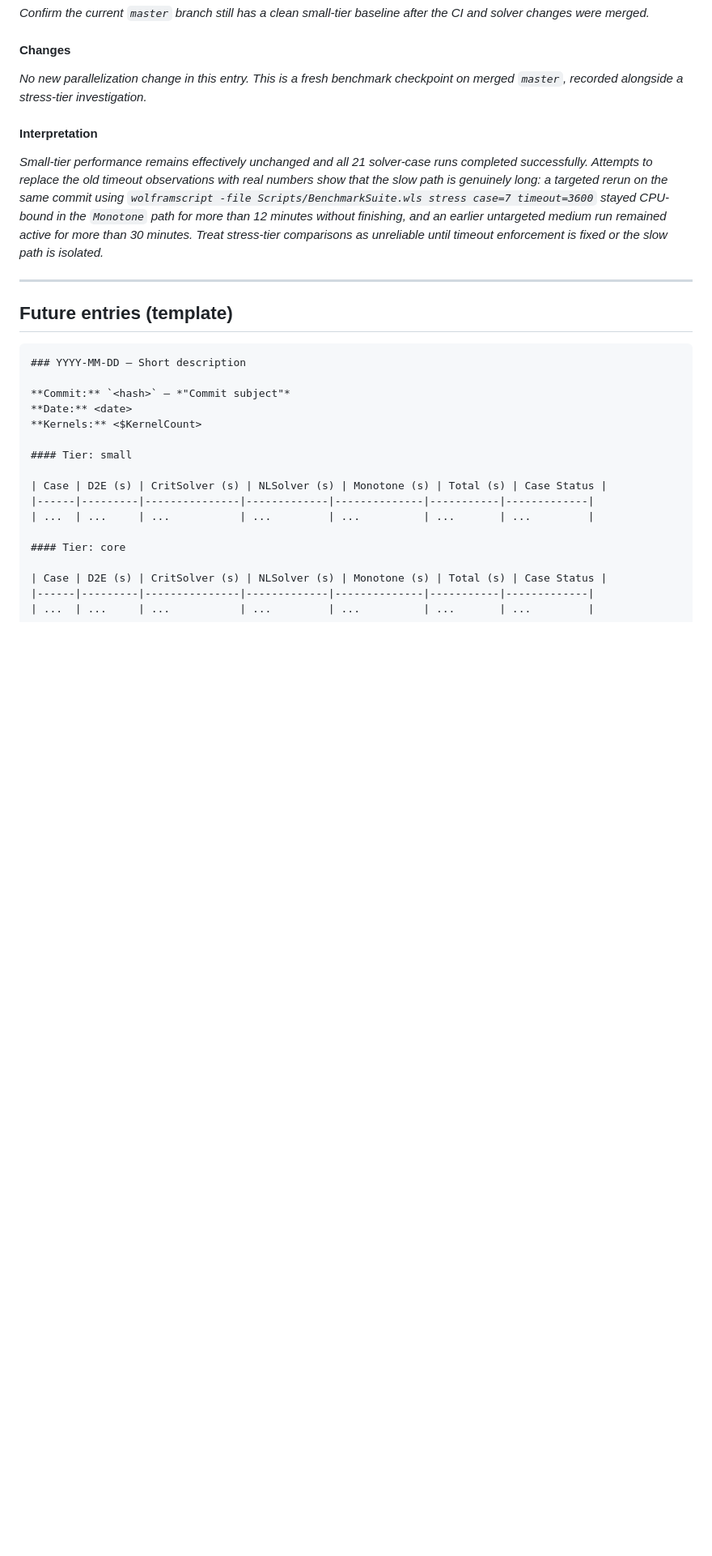
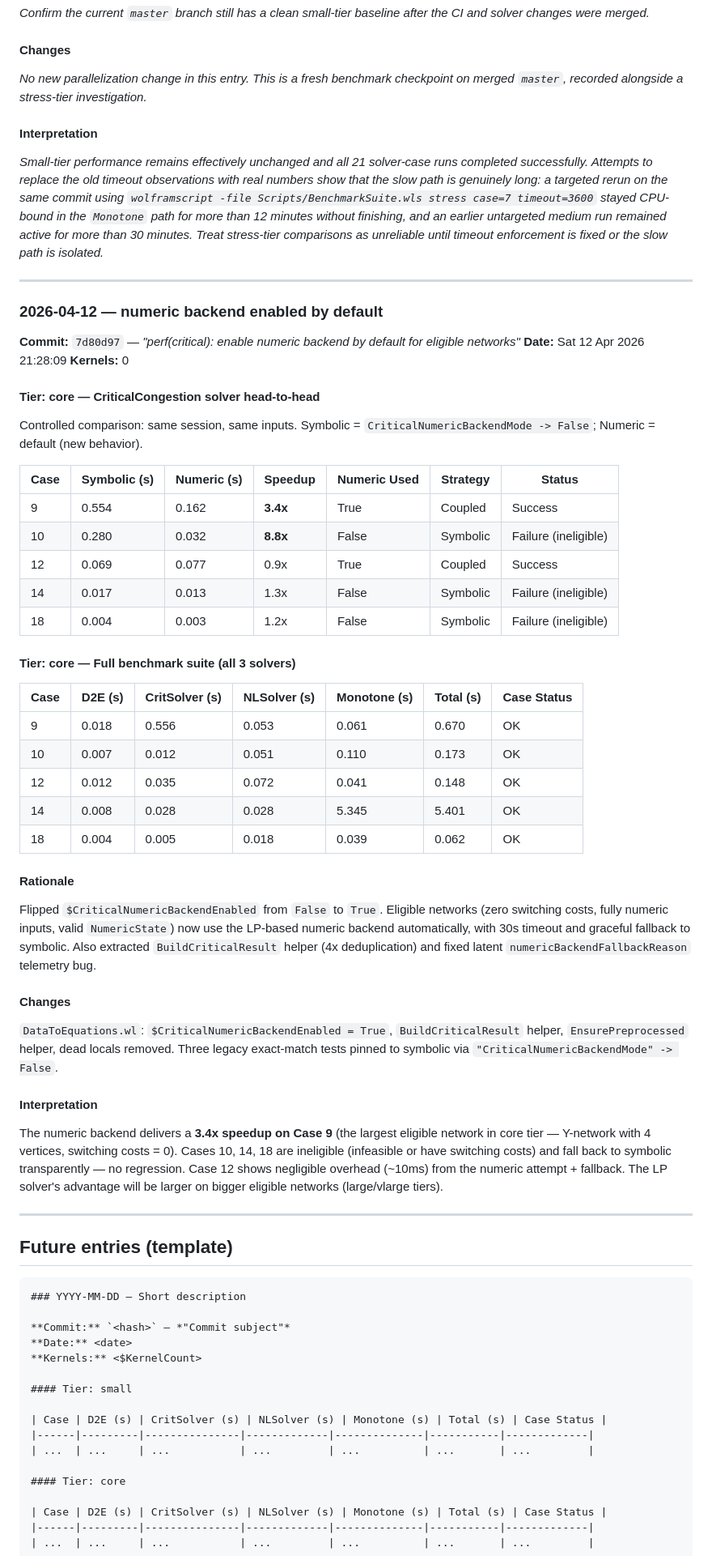
Before and after one commit to ricardodelimaribeiro/MFGraphs, a Markdown page: PARALLEL_PERFORMANCE_HISTORY.md, the part around the change. Shown at 81% size. Drawn GitHub-style; blank space fills up the shorter version.

Commit message:
docs(perf): record core-tier benchmark after numeric backend promotion
Head-to-head comparison: 3.4x speedup on Case 9 (largest eligible network),
no regression on ineligible cases. Full 5-case core tier with all 3 solvers.

Co-Authored-By: Claude Opus 4.6 <noreply@anthropic.com>

````diff
--- a/PARALLEL_PERFORMANCE_HISTORY.md
+++ b/PARALLEL_PERFORMANCE_HISTORY.md
@@ -139,6 +139,48 @@ _Small-tier performance remains effectively unchanged and all 21 solver-case run
 
 ---
 
+### 2026-04-12 — numeric backend enabled by default
+
+**Commit:** `7d80d97` — *"perf(critical): enable numeric backend by default for eligible networks"*
+**Date:** Sat 12 Apr 2026 21:28:09
+**Kernels:** 0
+
+#### Tier: core — CriticalCongestion solver head-to-head
+
+Controlled comparison: same session, same inputs. Symbolic = `CriticalNumericBackendMode -> False`; Numeric = default (new behavior).
+
+| Case | Symbolic (s) | Numeric (s) | **Speedup** | Numeric Used | Strategy | Status |
+|------|-------------|-------------|-------------|--------------|----------|--------|
+| 9    | 0.554       | 0.162       | **3.4x**    | True         | Coupled  | Success |
+| 10   | 0.280       | 0.032       | **8.8x**    | False        | Symbolic | Failure (ineligible) |
+| 12   | 0.069       | 0.077       | 0.9x       | True         | Coupled  | Success |
+| 14   | 0.017       | 0.013       | 1.3x       | False        | Symbolic | Failure (ineligible) |
+| 18   | 0.004       | 0.003       | 1.2x       | False        | Symbolic | Failure (ineligible) |
+
+#### Tier: core — Full benchmark suite (all 3 solvers)
+
+| Case | D2E (s) | CritSolver (s) | NLSolver (s) | Monotone (s) | Total (s) | Case Status |
+|------|---------|---------------|-------------|--------------|-----------|-------------|
+| 9    | 0.018   | 0.556         | 0.053       | 0.061        | 0.670     | OK |
+| 10   | 0.007   | 0.012         | 0.051       | 0.110        | 0.173     | OK |
+| 12   | 0.012   | 0.035         | 0.072       | 0.041        | 0.148     | OK |
+| 14   | 0.008   | 0.028         | 0.028       | 5.345        | 5.401     | OK |
+| 18   | 0.004   | 0.005         | 0.018       | 0.039        | 0.062     | OK |
+
+#### Rationale
+
+Flipped `$CriticalNumericBackendEnabled` from `False` to `True`. Eligible networks (zero switching costs, fully numeric inputs, valid `NumericState`) now use the LP-based numeric backend automatically, with 30s timeout and graceful fallback to symbolic. Also extracted `BuildCriticalResult` helper (4x deduplication) and fixed latent `numericBackendFallbackReason` telemetry bug.
+
+#### Changes
+
+`DataToEquations.wl`: `$CriticalNumericBackendEnabled = True`, `BuildCriticalResult` helper, `EnsurePreprocessed` helper, dead locals removed. Three legacy exact-match tests pinned to symbolic via `"CriticalNumericBackendMode" -> False`.
+
+#### Interpretation
+
+The numeric backend delivers a **3.4x speedup on Case 9** (the largest eligible network in core tier — Y-network with 4 vertices, switching costs = 0). Cases 10, 14, 18 are ineligible (infeasible or have switching costs) and fall back to symbolic transparently — no regression. Case 12 shows negligible overhead (~10ms) from the numeric attempt + fallback. The LP solver's advantage will be larger on bigger eligible networks (large/vlarge tiers).
+
+---
+
 ## Future entries (template)
 
 ```markdown
````
